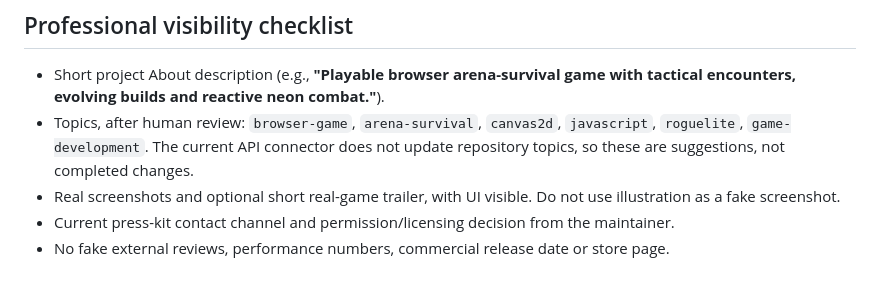
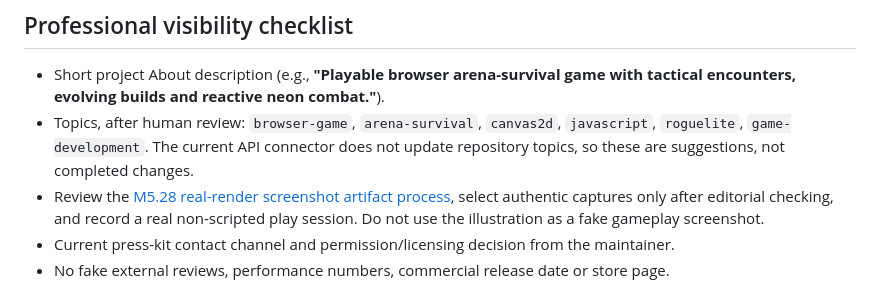
Before and after one commit to bkrbzdgn40/neon-cekirdek-survival, a Markdown page: docs/PUBLISHING.md, the part around the change. GitHub-like rendering.

Commit message:
docs(M5.28): link real gameplay evidence gate from public professional materials

```diff
--- a/docs/PUBLISHING.md
+++ b/docs/PUBLISHING.md
@@ -31,7 +31,7 @@ The expected GitHub Pages *URL pattern* is `https://<owner>.github.io/<repo>/` f
 
 - Short project About description (e.g., **"Playable browser arena-survival game with tactical encounters, evolving builds and reactive neon combat."**).
 - Topics, after human review: `browser-game`, `arena-survival`, `canvas2d`, `javascript`, `roguelite`, `game-development`. The current API connector does not update repository topics, so these are suggestions, not completed changes.
-- Real screenshots and optional short real-game trailer, with UI visible. Do not use illustration as a fake screenshot.
+- Review the [M5.28 real-render screenshot artifact process](M5.28-gameplay-evidence.md), select authentic captures only after editorial checking, and record a real non-scripted play session. Do not use the illustration as a fake gameplay screenshot.
 - Current press-kit contact channel and permission/licensing decision from the maintainer.
 - No fake external reviews, performance numbers, commercial release date or store page.
 
```
